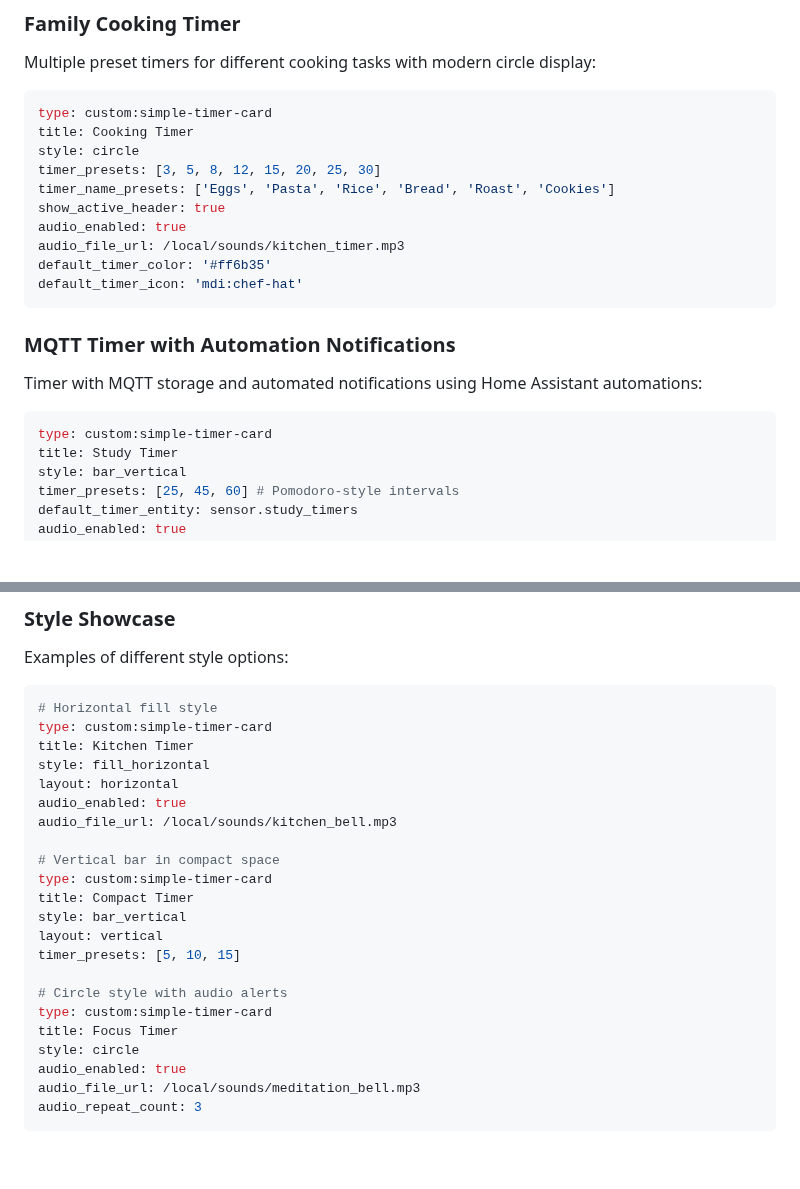
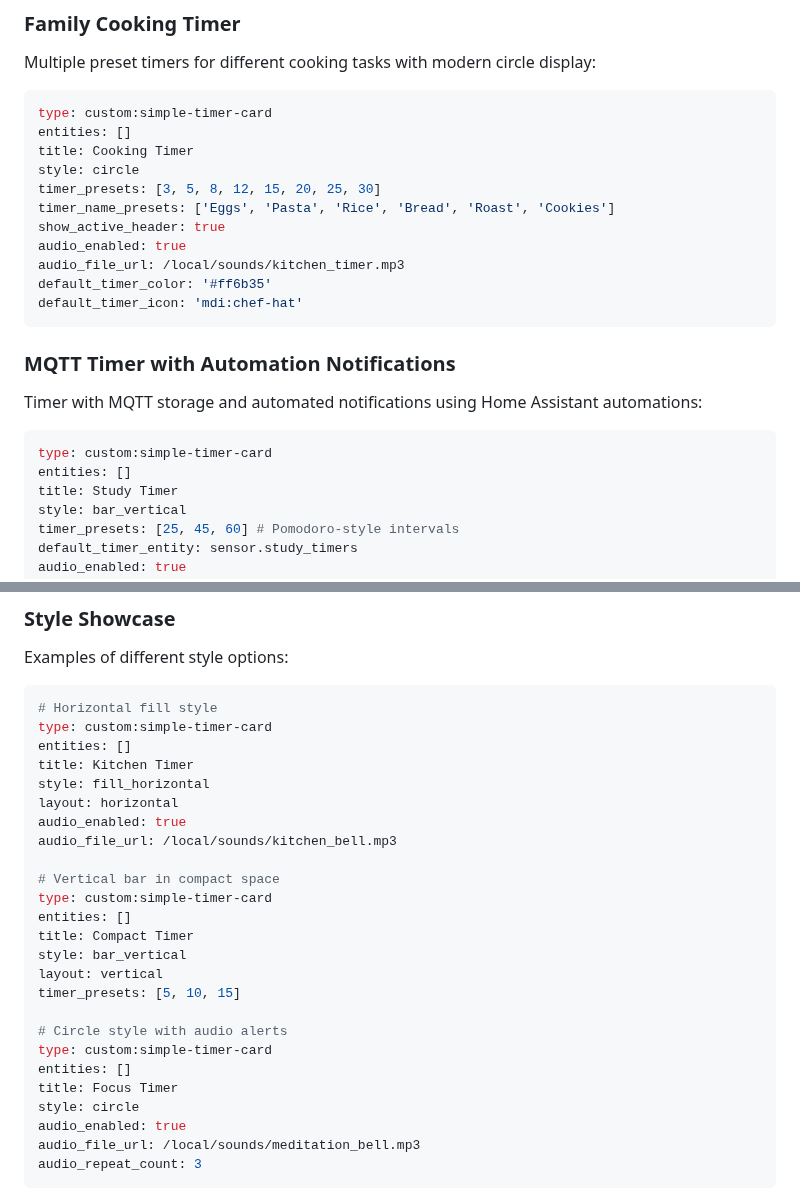
Before and after one commit to eyalgal/simple-timer-card, a Markdown page: README.md, 2 parts joined by grey strips. Rendered like a GitHub page; blank space fills up the shorter version.

````diff
--- a/README.md
+++ b/README.md
@@ -288,6 +294,7 @@ Multiple preset timers for different cooking tasks with modern circle display:
 
 ```yaml
 type: custom:simple-timer-card
+entities: []
 title: Cooking Timer
 style: circle
 timer_presets: [3, 5, 8, 12, 15, 20, 25, 30]
@@ -305,6 +312,7 @@ Timer with MQTT storage and automated notifications using Home Assistant automat
 
 ```yaml
 type: custom:simple-timer-card
+entities: []
 title: Study Timer
 style: bar_vertical
 timer_presets: [25, 45, 60] # Pomodoro-style intervals
@@ -375,6 +383,7 @@ Examples of different style options:
 ```yaml
 # Horizontal fill style
 type: custom:simple-timer-card
+entities: []
 title: Kitchen Timer
 style: fill_horizontal
 layout: horizontal
@@ -383,6 +392,7 @@ audio_file_url: /local/sounds/kitchen_bell.mp3
 
 # Vertical bar in compact space
 type: custom:simple-timer-card
+entities: []
 title: Compact Timer
 style: bar_vertical
 layout: vertical
@@ -390,6 +400,7 @@ timer_presets: [5, 10, 15]
 
 # Circle style with audio alerts
 type: custom:simple-timer-card
+entities: []
 title: Focus Timer
 style: circle
 audio_enabled: true
````
Also changed, not shown: other parts of README.md (+6 -0 lines).
